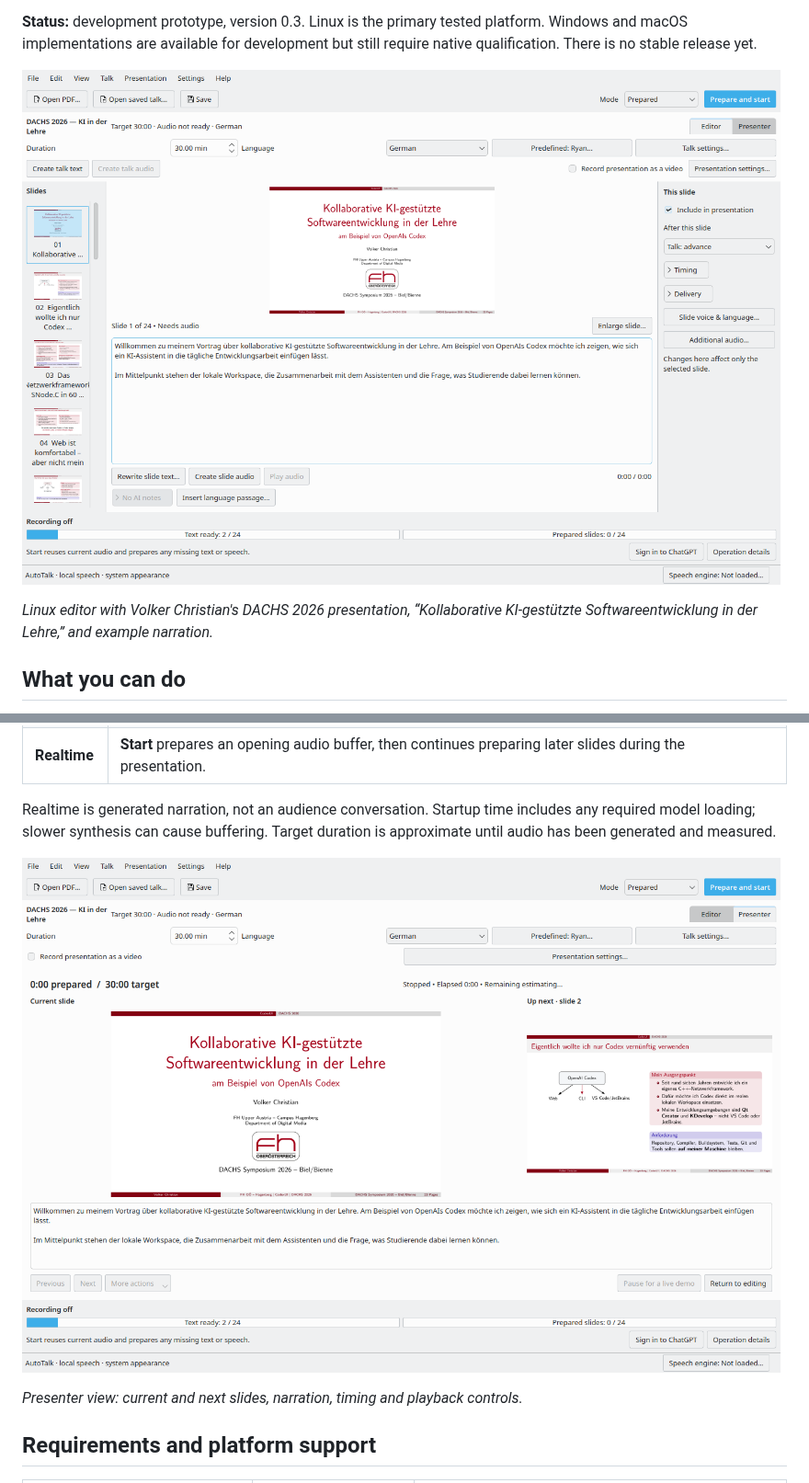
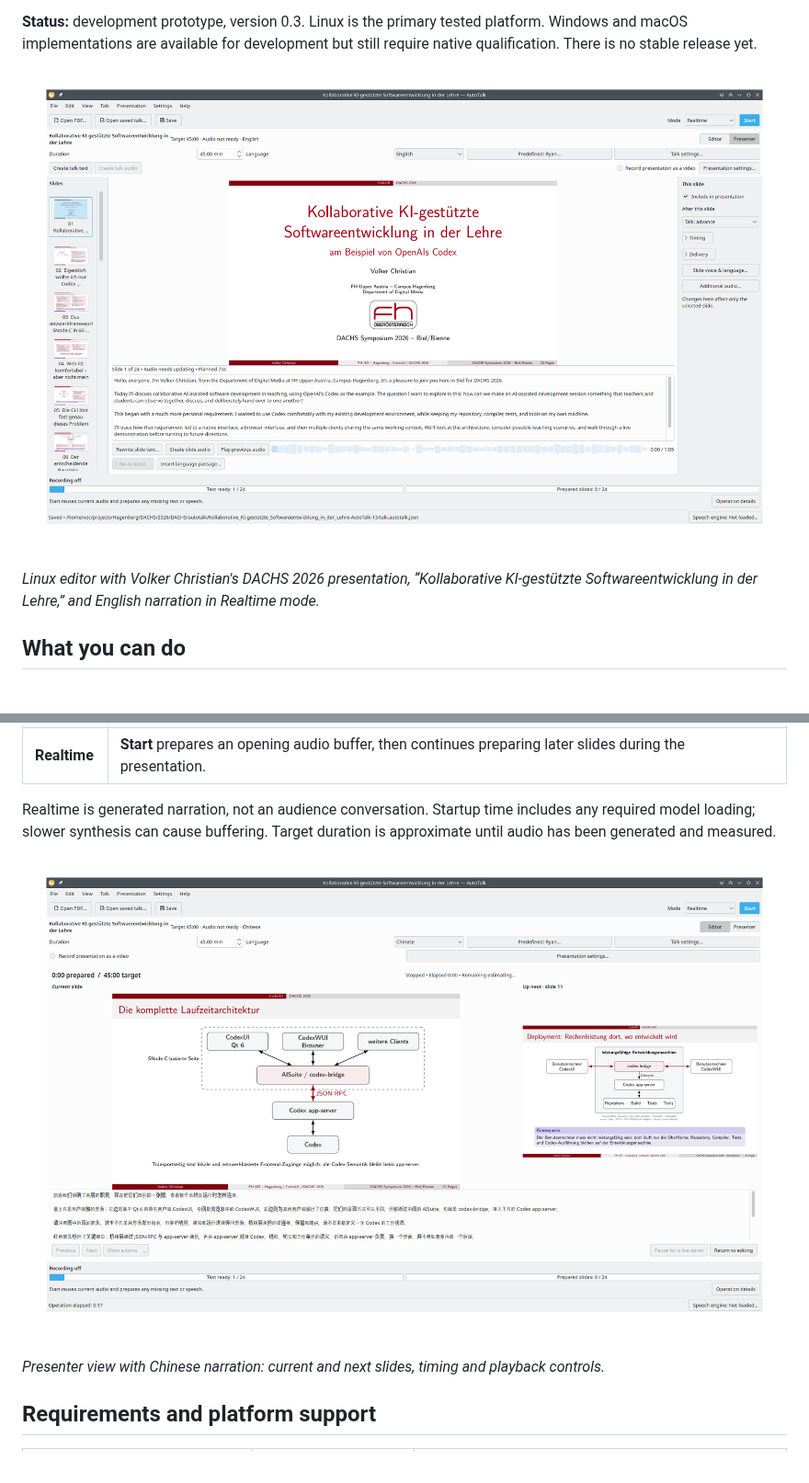
Before and after one commit to SNodeC/AutoTalk, a Markdown page: README.md, 2 parts joined by grey strips. Shown at 92% size. GitHub-like rendering; pictures changed too: docs/images/editor.png, docs/images/presenter.png.

Commit message:
Update README with supplied editor and presenter screenshots

```diff
--- a/README.md
+++ b/README.md
@@ -19,6 +19,6 @@ still require native qualification. There is no stable release yet.
 
 *Linux editor with Volker Christian's DACHS 2026 presentation,
-“Kollaborative KI-gestützte Softwareentwicklung in der Lehre,” and example narration.*
+“Kollaborative KI-gestützte Softwareentwicklung in der Lehre,” and English narration in Realtime mode.*
 
 ## What you can do
 
@@ -46,5 +46,5 @@ Target duration is approximate until audio has been generated and measured.
 
-*Presenter view: current and next slides, narration, timing and playback controls.*
+*Presenter view with Chinese narration: current and next slides, timing and playback controls.*
 
 ## Requirements and platform support
 
```
Also changed, not shown: other parts of README.md (+2 -2 lines).
